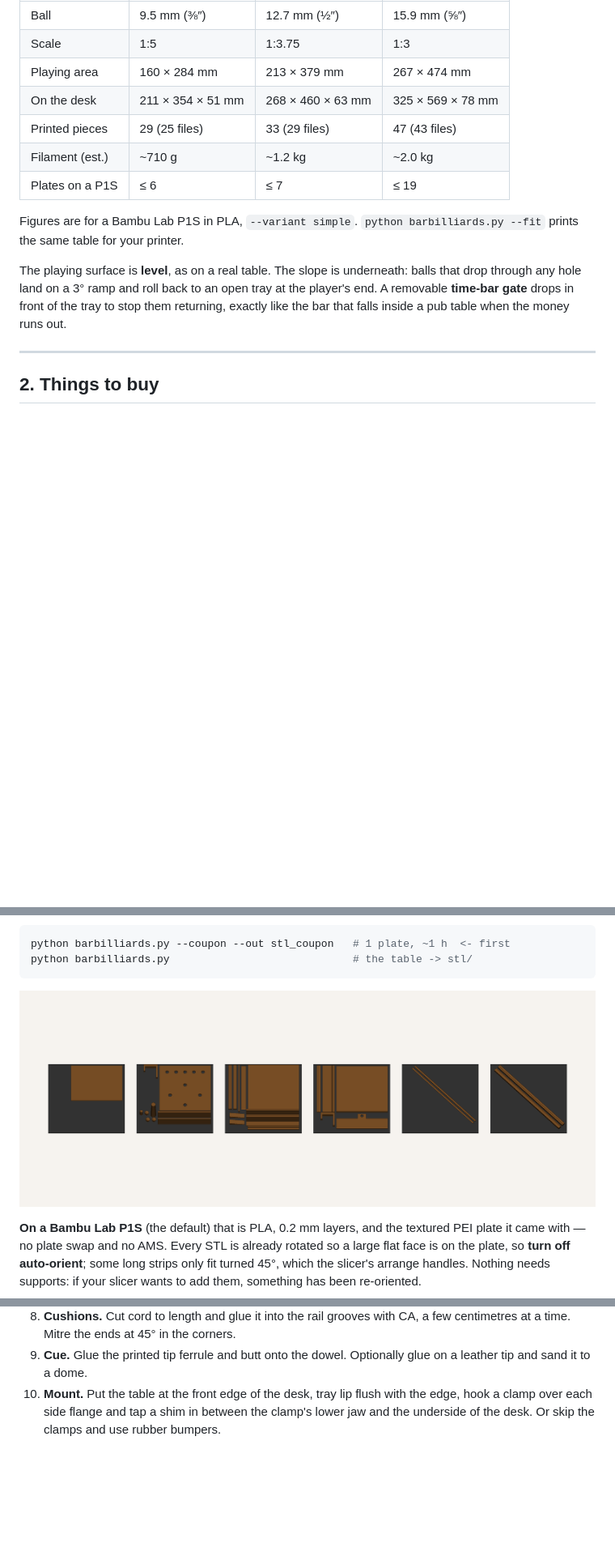
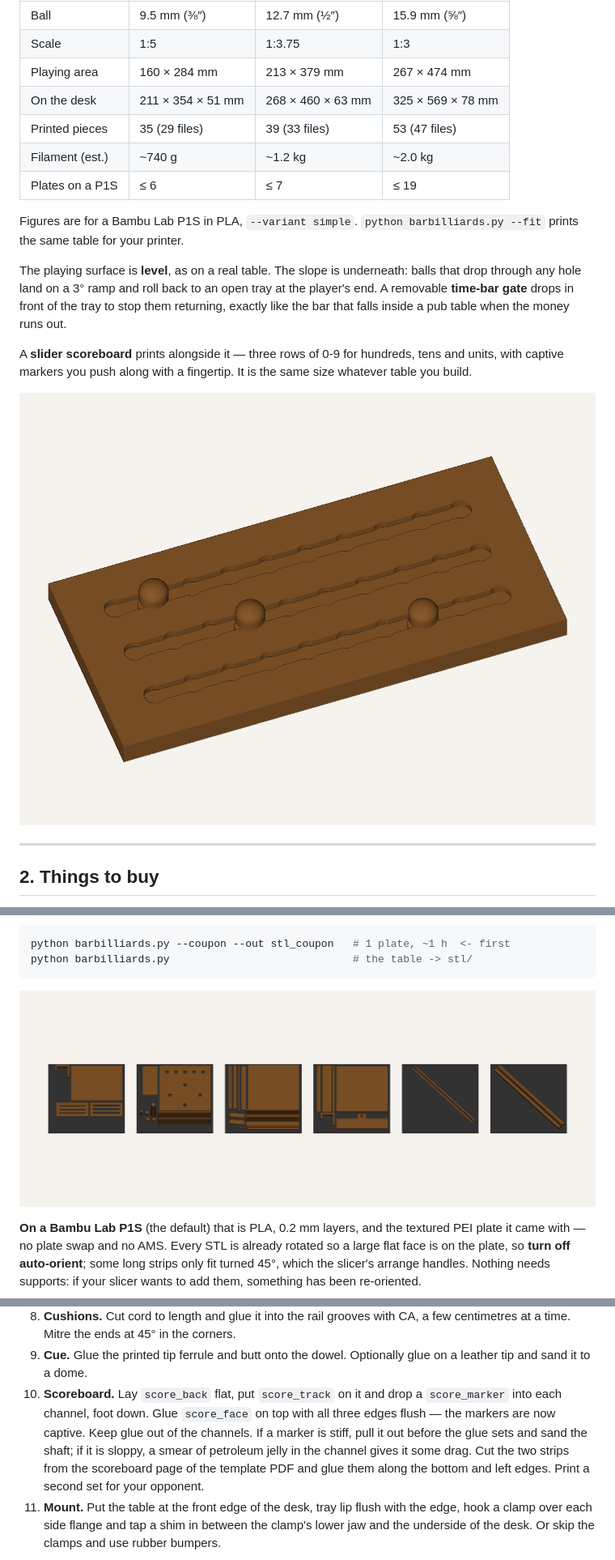
Before and after one commit to AidanJones/pocket_bar_billiards, a Markdown page: README.md, 3 parts joined by grey strips. Shown at 81% size. Drawn GitHub-style; pictures changed too: previews/preview_plates.png, previews/preview_scoreboard.png (added); blank space fills up the shorter version.

```diff
--- a/README.md
+++ b/README.md
@@ -26,8 +26,8 @@ Three presets, all one colour by default. `--size` chooses between them.
 | Scale | 1:5 | 1:3.75 | 1:3 |
 | Playing area | 160 × 284 mm | 213 × 379 mm | 267 × 474 mm |
 | On the desk | 211 × 354 × 51 mm | 268 × 460 × 63 mm | 325 × 569 × 78 mm |
-| Printed pieces | 29 (25 files) | 33 (29 files) | 47 (43 files) |
-| Filament (est.) | ~710 g | ~1.2 kg | ~2.0 kg |
+| Printed pieces | 35 (29 files) | 39 (33 files) | 53 (47 files) |
+| Filament (est.) | ~740 g | ~1.2 kg | ~2.0 kg |
 | Plates on a P1S | ≤ 6 | ≤ 7 | ≤ 19 |
 
 Figures are for a Bambu Lab P1S in PLA, `--variant simple`.
@@ -38,6 +38,12 @@ underneath: balls that drop through any hole land on a 3° ramp and roll back
 to an open tray at the player's end. A removable **time-bar gate** drops in
 front of the tray to stop them returning, exactly like the bar that falls
 inside a pub table when the money runs out.
+
+A **slider scoreboard** prints alongside it — three rows of 0-9 for
+hundreds, tens and units, with captive markers you push along with a
+fingertip. It is the same size whatever table you build.
+
+![scoreboard](previews/preview_scoreboard.png)
 
 ---
 
@@ -153,7 +159,15 @@ Part names below are the STL filenames.
    CA, a few centimetres at a time. Mitre the ends at 45° in the corners.
 9. **Cue.** Glue the printed tip ferrule and butt onto the dowel.
    Optionally glue on a leather tip and sand it to a dome.
-10. **Mount.** Put the table at the front edge of the desk, tray lip flush
+10. **Scoreboard.** Lay `score_back` flat, put `score_track` on it and drop
+    a `score_marker` into each channel, foot down. Glue `score_face` on top
+    with all three edges flush — the markers are now captive. Keep glue out
+    of the channels. If a marker is stiff, pull it out before the glue sets
+    and sand the shaft; if it is sloppy, a smear of petroleum jelly in the
+    channel gives it some drag. Cut the two strips from the scoreboard page
+    of the template PDF and glue them along the bottom and left edges. Print
+    a second set for your opponent.
+11. **Mount.** Put the table at the front edge of the desk, tray lip flush
     with the edge, hook a clamp over each side flange and tap a shim in
     between the clamp's lower jaw and the underside of the desk. Or skip the
     clamps and use rubber bumpers.
```
Also changed, not shown: other parts of README.md (+36 -3 lines), AGENTS.md (+23 -2 lines), stl/print_plan.md (+5 -1 lines), previews/preview_sorted_return.png (added), 11 other files.
